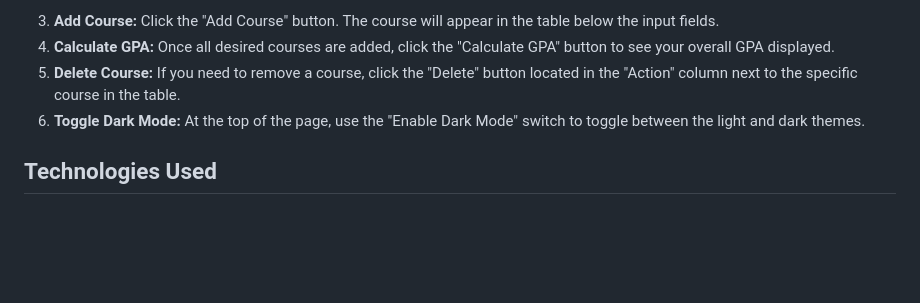
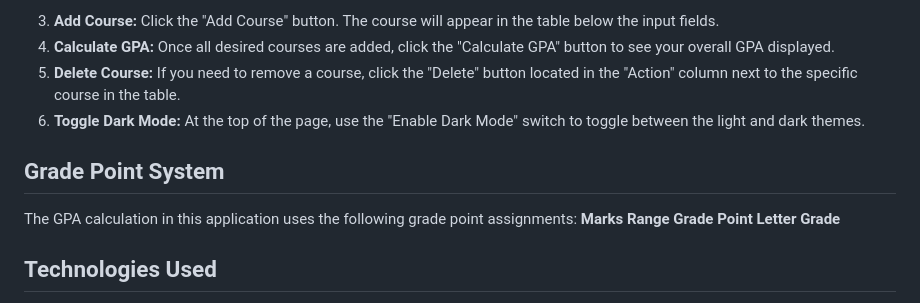
Before and after one commit to itzsaad09/GPA-Calculator, a Markdown page: README.md, the part around the change. Rendered like a GitHub page; blank space fills up the shorter version.

```diff
--- a/README.md
+++ b/README.md
@@ -39,6 +39,11 @@ To use the GPA Calculator, simply open the index.html file in any modern web bro
 5. **Delete Course:** If you need to remove a course, click the "Delete" button located in the "Action" column next to the specific course in the table.
 6. **Toggle Dark Mode:** At the top of the page, use the "Enable Dark Mode" switch to toggle between the light and dark themes.
 
+## Grade Point System
+The GPA calculation in this application uses the following grade point assignments:
+**Marks Range**               **Grade Point**               **Letter Grade**
+
+
 ## Technologies Used
 - **HTML5:** For the structure and content of the web page.
 - **CSS3:** For styling the application, including responsive design and the dark mode theme.
```
